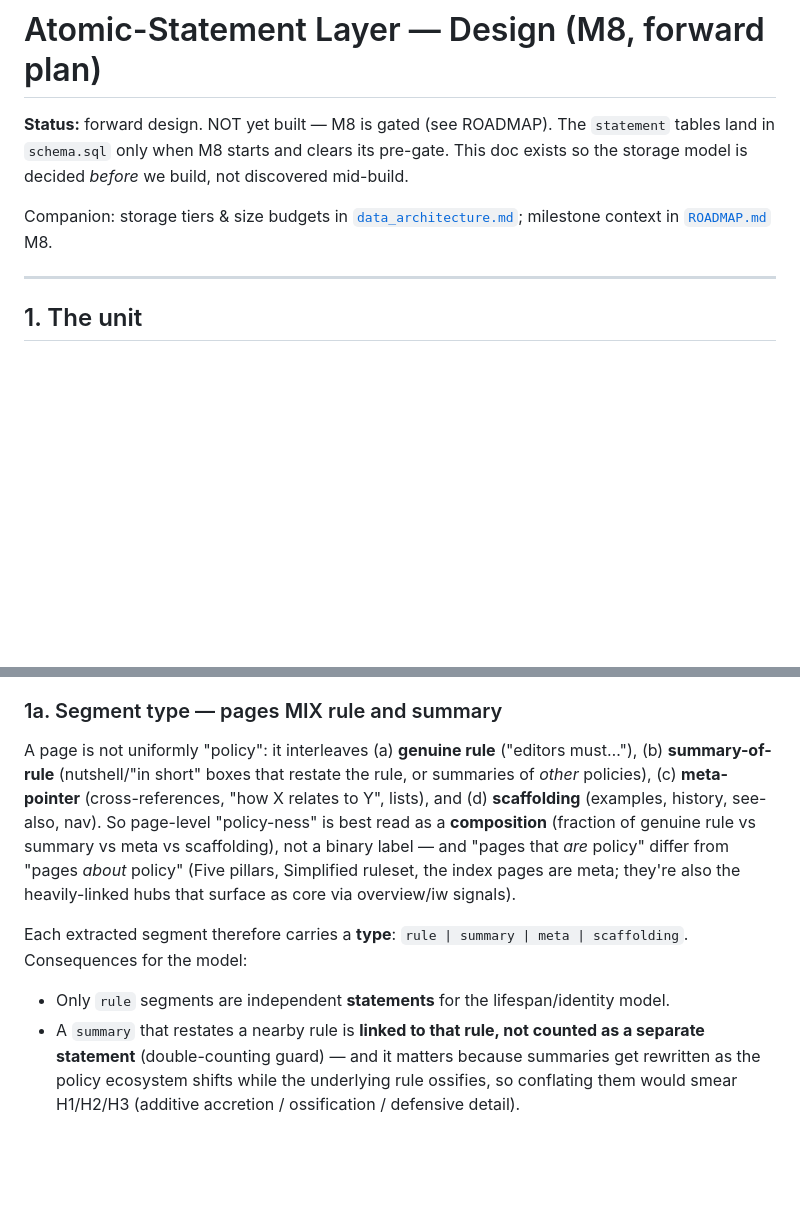
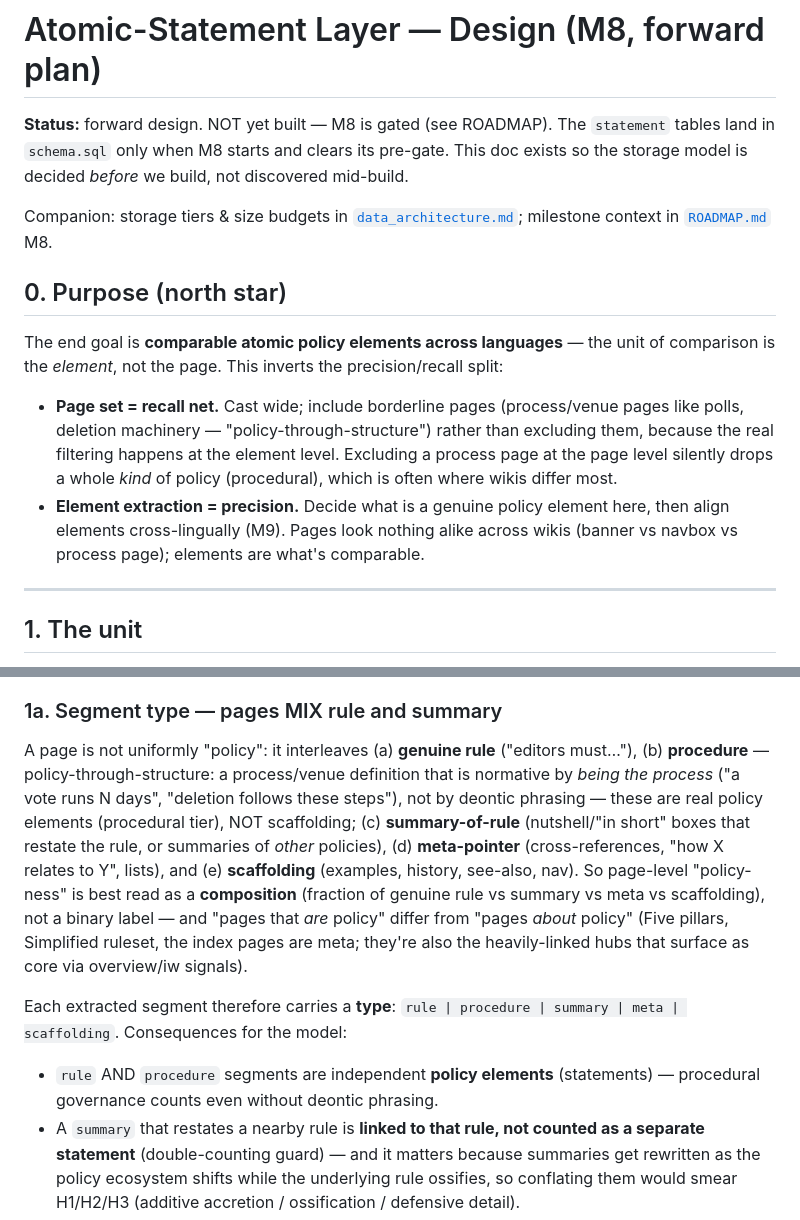
Before and after one commit to lgelauff/wikimedia-analysis, a Markdown page: wikipedia-policy-change/docs/atomic_statements_design.md, 2 parts joined by grey strips. Drawn GitHub-style; blank space fills up the shorter version.

Commit message:
atomic design: north-star purpose + procedure (policy-through-structure) element type
Purpose: comparable atomic policy ELEMENTS across languages. Inverts precision/recall —
page set = recall net (include process/venue pages like polls/deletion: policy-through-
structure, where wikis differ most), element extraction = precision, cross-lingual
alignment at the element level (pages look nothing alike; elements are comparable).
Add 'procedure' as a first-class element type (normative by being the process, not
deontic phrasing) — counts as a policy element, not scaffolding.

```diff
--- a/wikipedia-policy-change/docs/atomic_statements_design.md
+++ b/wikipedia-policy-change/docs/atomic_statements_design.md
@@ -6,6 +6,18 @@ so the storage model is decided *before* we build, not discovered mid-build.
 
 Companion: storage tiers & size budgets in [`data_architecture.md`](data_architecture.md);
 milestone context in [`ROADMAP.md`](ROADMAP.md) M8.
+
+## 0. Purpose (north star)
+
+The end goal is **comparable atomic policy elements across languages** — the unit of comparison
+is the *element*, not the page. This inverts the precision/recall split:
+- **Page set = recall net.** Cast wide; include borderline pages (process/venue pages like
+  polls, deletion machinery — "policy-through-structure") rather than excluding them, because
+  the real filtering happens at the element level. Excluding a process page at the page level
+  silently drops a whole *kind* of policy (procedural), which is often where wikis differ most.
+- **Element extraction = precision.** Decide what is a genuine policy element here, then align
+  elements cross-lingually (M9). Pages look nothing alike across wikis (banner vs navbox vs
+  process page); elements are what's comparable.
 
 ---
 
@@ -28,17 +40,21 @@ human boundary-F1, and coverage clear pre-registered thresholds. Until then the
 ### 1a. Segment type — pages MIX rule and summary
 
 A page is not uniformly "policy": it interleaves (a) **genuine rule** ("editors must…"),
-(b) **summary-of-rule** (nutshell/"in short" boxes that restate the rule, or summaries of
-*other* policies), (c) **meta-pointer** (cross-references, "how X relates to Y", lists), and
-(d) **scaffolding** (examples, history, see-also, nav). So page-level "policy-ness" is best
+(b) **procedure** — policy-through-structure: a process/venue definition that is normative by
+*being the process* ("a vote runs N days", "deletion follows these steps"), not by deontic
+phrasing — these are real policy elements (procedural tier), NOT scaffolding;
+(c) **summary-of-rule** (nutshell/"in short" boxes that restate the rule, or summaries of
+*other* policies), (d) **meta-pointer** (cross-references, "how X relates to Y", lists), and
+(e) **scaffolding** (examples, history, see-also, nav). So page-level "policy-ness" is best
 read as a **composition** (fraction of genuine rule vs summary vs meta vs scaffolding), not a
 binary label — and "pages that *are* policy" differ from "pages *about* policy" (Five pillars,
 Simplified ruleset, the index pages are meta; they're also the heavily-linked hubs that surface
 as core via overview/iw signals).
 
-Each extracted segment therefore carries a **type**: `rule | summary | meta | scaffolding`.
+Each extracted segment therefore carries a **type**: `rule | procedure | summary | meta | scaffolding`.
 Consequences for the model:
-- Only `rule` segments are independent **statements** for the lifespan/identity model.
+- `rule` AND `procedure` segments are independent **policy elements** (statements) — procedural
+  governance counts even without deontic phrasing.
 - A `summary` that restates a nearby rule is **linked to that rule, not counted as a separate
   statement** (double-counting guard) — and it matters because summaries get rewritten as the
   policy ecosystem shifts while the underlying rule ossifies, so conflating them would smear
```
